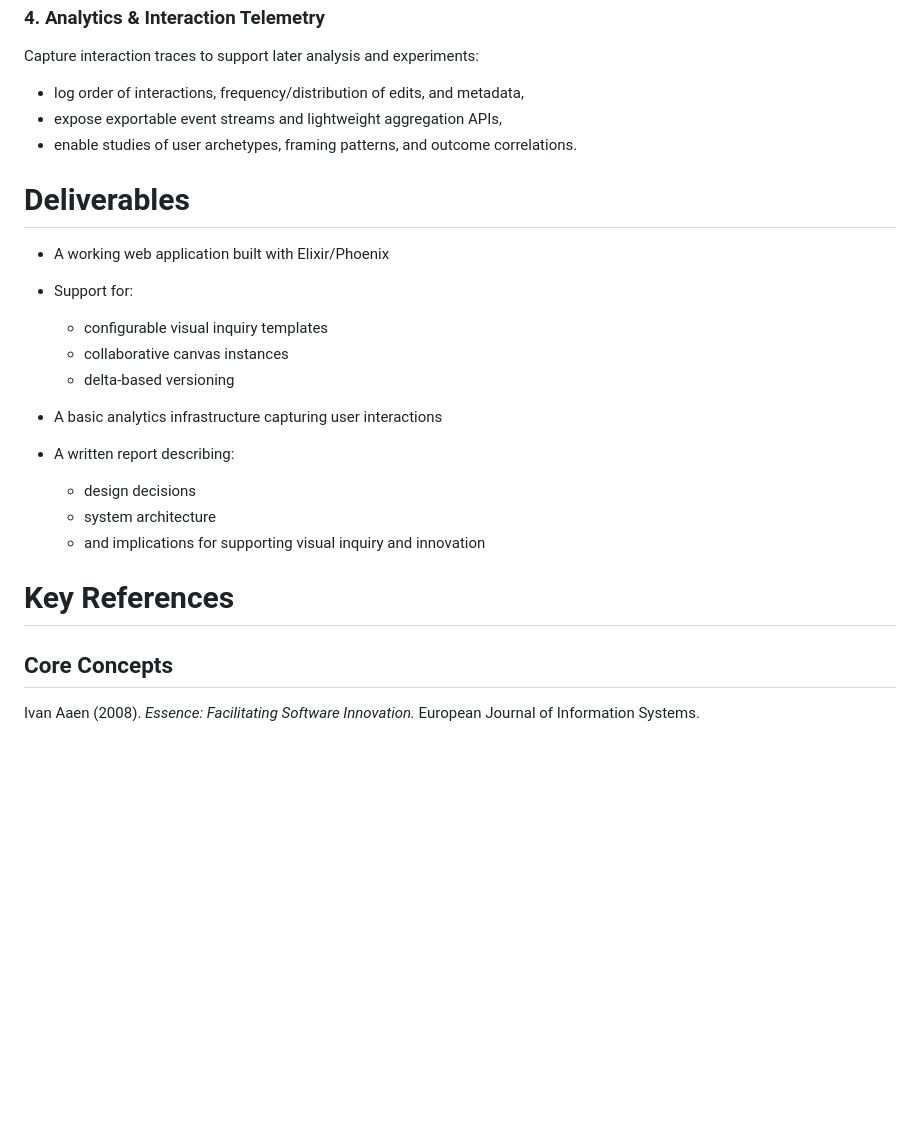
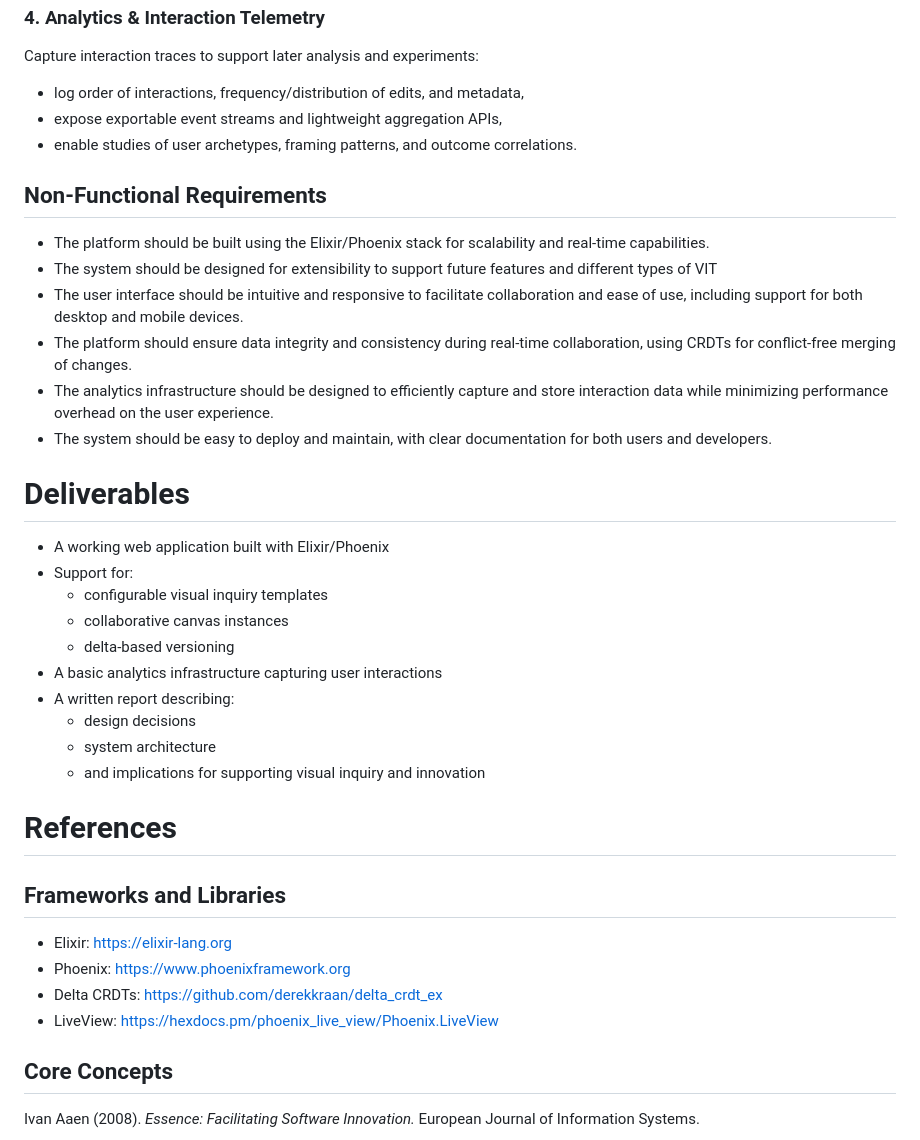
Before and after one commit to beltranaceves/psc-elixir, a Markdown page: docs/project_proposal.md, the part around the change. Drawn GitHub-style; blank space fills up the shorter version.

Commit message:
chore: revive docs

```diff
--- a/docs/project_proposal.md
+++ b/docs/project_proposal.md
@@ -86,22 +86,34 @@ Capture interaction traces to support later analysis and experiments:
 - expose exportable event streams and lightweight aggregation APIs,
 - enable studies of user archetypes, framing patterns, and outcome correlations.
 
+## Non-Functional Requirements
+- The platform should be built using the Elixir/Phoenix stack for scalability and real-time capabilities.
+- The system should be designed for extensibility to support future features and different types of VIT
+- The user interface should be intuitive and responsive to facilitate collaboration and ease of use, including support for both desktop and mobile devices.
+- The platform should ensure data integrity and consistency during real-time collaboration, using CRDTs for conflict-free merging of changes.
+- The analytics infrastructure should be designed to efficiently capture and store interaction data while minimizing performance overhead on the user experience.
+- The system should be easy to deploy and maintain, with clear documentation for both users and developers.
+
 # Deliverables
 
 - A working web application built with Elixir/Phoenix
 - Support for:
-
 	- configurable visual inquiry templates
 	- collaborative canvas instances
 	- delta-based versioning
 - A basic analytics infrastructure capturing user interactions
 - A written report describing:
-
 	- design decisions
 	- system architecture
 	- and implications for supporting visual inquiry and innovation
 
-# Key References
+# References
+
+## Frameworks and Libraries
+- Elixir: https://elixir-lang.org
+- Phoenix: https://www.phoenixframework.org
+- Delta CRDTs: https://github.com/derekkraan/delta_crdt_ex
+- LiveView: https://hexdocs.pm/phoenix_live_view/Phoenix.LiveView
 
 ## Core Concepts
 
```
Also changed, not shown: docs/features/analysis.md (added, +4 -0 lines), docs/features/scratchpad.md (added).
